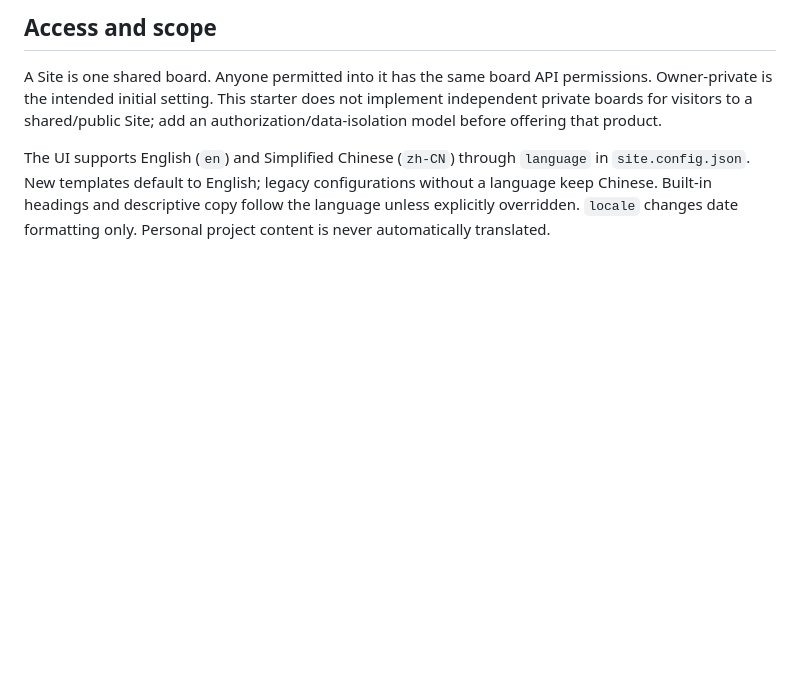
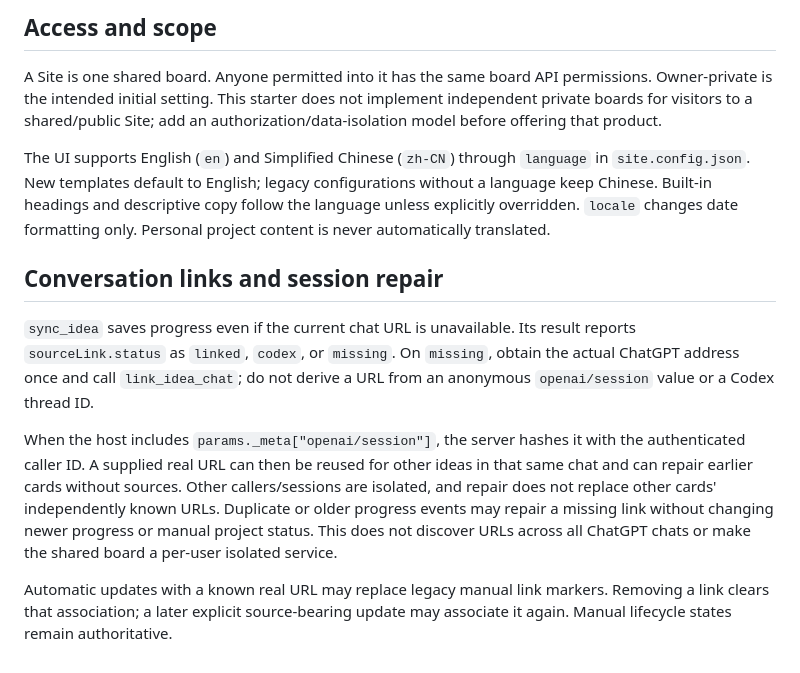
Before and after one commit to patrlean/idea-flows-site, a Markdown page: docs/DEPLOY.md, the part around the change. GitHub-like rendering; blank space fills up the shorter version.

```diff
--- a/docs/DEPLOY.md
+++ b/docs/DEPLOY.md
@@ -71,3 +71,11 @@ MCP-only use needs no `IDEA_SYNC_SECRET`. The local dev server uses a loopback-o
 A Site is one shared board. Anyone permitted into it has the same board API permissions. Owner-private is the intended initial setting. This starter does not implement independent private boards for visitors to a shared/public Site; add an authorization/data-isolation model before offering that product.
 
 The UI supports English (`en`) and Simplified Chinese (`zh-CN`) through `language` in `site.config.json`. New templates default to English; legacy configurations without a language keep Chinese. Built-in headings and descriptive copy follow the language unless explicitly overridden. `locale` changes date formatting only. Personal project content is never automatically translated.
+
+## Conversation links and session repair
+
+`sync_idea` saves progress even if the current chat URL is unavailable. Its result reports `sourceLink.status` as `linked`, `codex`, or `missing`. On `missing`, obtain the actual ChatGPT address once and call `link_idea_chat`; do not derive a URL from an anonymous `openai/session` value or a Codex thread ID.
+
+When the host includes `params._meta["openai/session"]`, the server hashes it with the authenticated caller ID. A supplied real URL can then be reused for other ideas in that same chat and can repair earlier cards without sources. Other callers/sessions are isolated, and repair does not replace other cards' independently known URLs. Duplicate or older progress events may repair a missing link without changing newer progress or manual project status. This does not discover URLs across all ChatGPT chats or make the shared board a per-user isolated service.
+
+Automatic updates with a known real URL may replace legacy manual link markers. Removing a link clears that association; a later explicit source-bearing update may associate it again. Manual lifecycle states remain authoritative.
```
Also changed, not shown: README.md (+4 -0 lines), README.zh-CN.md (+4 -0 lines), assets/screenshots/overview.en.jpg, assets/screenshots/overview.zh-CN.jpg, 7 other files.
